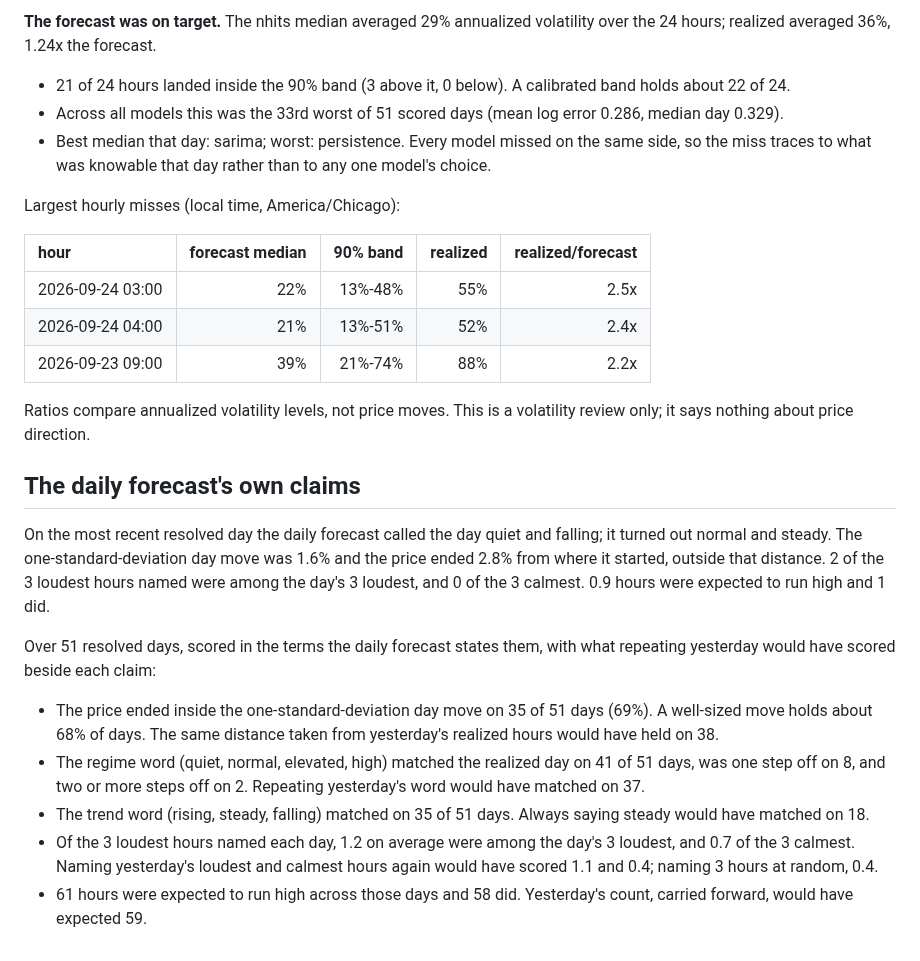
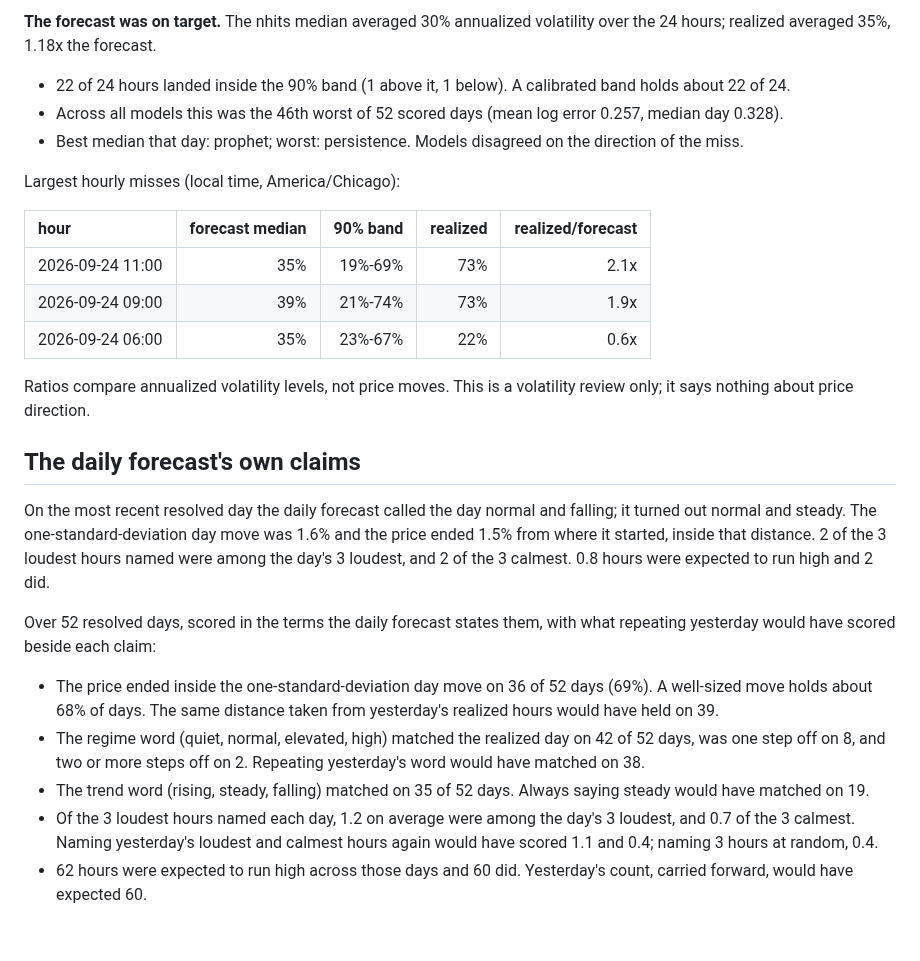
Before and after one commit to RAStevenson/bitcoin-volatility-forecast, a Markdown page: results/REVIEW.md, the part around one of its changes. Rendered like a GitHub page.

Commit message:
Daily run 2026-09-25: 192 forecast rows logged, 192 resolved

```diff
--- a/results/REVIEW.md
+++ b/results/REVIEW.md
@@ -2,28 +2,28 @@
 
-**The forecast was on target.** The nhits median averaged 29% annualized volatility over the 24 hours; realized averaged 36%, 1.24x the forecast.
+**The forecast was on target.** The nhits median averaged 30% annualized volatility over the 24 hours; realized averaged 35%, 1.18x the forecast.
 
-- 21 of 24 hours landed inside the 90% band (3 above it, 0 below). A calibrated band holds about 22 of 24.
-- Across all models this was the 33rd worst of 51 scored days (mean log error 0.286, median day 0.329).
-- Best median that day: sarima; worst: persistence. Every model missed on the same side, so the miss traces to what was knowable that day rather than to any one model's choice.
+- 22 of 24 hours landed inside the 90% band (1 above it, 1 below). A calibrated band holds about 22 of 24.
+- Across all models this was the 46th worst of 52 scored days (mean log error 0.257, median day 0.328).
+- Best median that day: prophet; worst: persistence. Models disagreed on the direction of the miss.
 
 Largest hourly misses (local time, America/Chicago):
 
 | hour | forecast median | 90% band | realized | realized/forecast |
 |:--|--:|--:|--:|--:|
-| 2026-09-24 03:00 | 22% | 13%-48% | 55% | 2.5x |
-| 2026-09-24 04:00 | 21% | 13%-51% | 52% | 2.4x |
-| 2026-09-23 09:00 | 39% | 21%-74% | 88% | 2.2x |
+| 2026-09-24 11:00 | 35% | 19%-69% | 73% | 2.1x |
+| 2026-09-24 09:00 | 39% | 21%-74% | 73% | 1.9x |
+| 2026-09-24 06:00 | 35% | 23%-67% | 22% | 0.6x |
 
 Ratios compare annualized volatility levels, not price moves. This is a volatility review only; it says nothing about price direction.
 
 ## The daily forecast's own claims
 
-On the most recent resolved day the daily forecast called the day quiet and falling; it turned out normal and steady. The one-standard-deviation day move was 1.6% and the price ended 2.8% from where it started, outside that distance. 2 of the 3 loudest hours named were among the day's 3 loudest, and 0 of the 3 calmest. 0.9 hours were expected to run high and 1 did.
+On the most recent resolved day the daily forecast called the day normal and falling; it turned out normal and steady. The one-standard-deviation day move was 1.6% and the price ended 1.5% from where it started, inside that distance. 2 of the 3 loudest hours named were among the day's 3 loudest, and 2 of the 3 calmest. 0.8 hours were expected to run high and 2 did.
 
-Over 51 resolved days, scored in the terms the daily forecast states them, with what repeating yesterday would have scored beside each claim:
+Over 52 resolved days, scored in the terms the daily forecast states them, with what repeating yesterday would have scored beside each claim:
 
-- The price ended inside the one-standard-deviation day move on 35 of 51 days (69%). A well-sized move holds about 68% of days. The same distance taken from yesterday's realized hours would have held on 38.
-- The regime word (quiet, normal, elevated, high) matched the realized day on 41 of 51 days, was one step off on 8, and two or more steps off on 2. Repeating yesterday's word would have matched on 37.
-- The trend word (rising, steady, falling) matched on 35 of 51 days. Always saying steady would have matched on 18.
+- The price ended inside the one-standard-deviation day move on 36 of 52 days (69%). A well-sized move holds about 68% of days. The same distance taken from yesterday's realized hours would have held on 39.
+- The regime word (quiet, normal, elevated, high) matched the realized day on 42 of 52 days, was one step off on 8, and two or more steps off on 2. Repeating yesterday's word would have matched on 38.
+- The trend word (rising, steady, falling) matched on 35 of 52 days. Always saying steady would have matched on 19.
 - Of the 3 loudest hours named each day, 1.2 on average were among the day's 3 loudest, and 0.7 of the 3 calmest. Naming yesterday's loudest and calmest hours again would have scored 1.1 and 0.4; naming 3 hours at random, 0.4.
-- 61 hours were expected to run high across those days and 58 did. Yesterday's count, carried forward, would have expected 59.
+- 62 hours were expected to run high across those days and 60 did. Yesterday's count, carried forward, would have expected 60.
```
Also changed, not shown: other parts of results/REVIEW.md (+1 -1 lines), results/FORECAST.md (+7 -7 lines), results/LIVE.md (+11 -11 lines), results/fig_live_daily.png, 2 other files.
